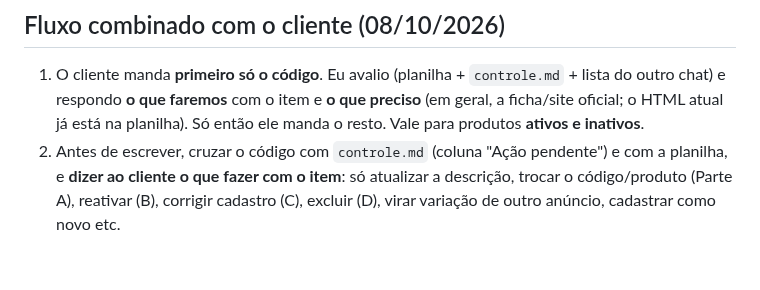
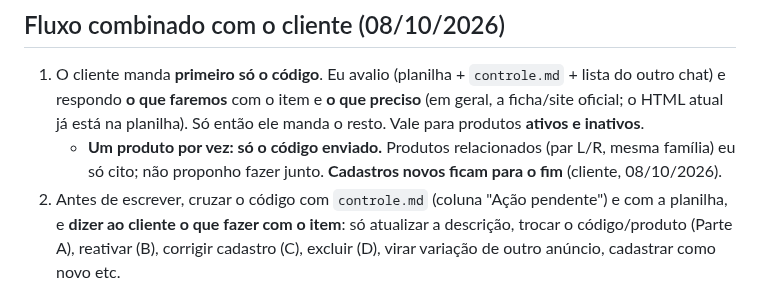
Before and after one commit to acquaclub/Loja-Integrada, a Markdown page: tema/ferramentas/briefing-descricoes-produto.md, the part around the change. Rendered like a GitHub page; blank space fills up the shorter version.

Commit message:
Briefing: um produto por vez; cadastros novos por último
Co-Authored-By: Claude Opus 5.5 <noreply@anthropic.com>
Claude-Session: https://claude.ai/code/session_01Sv22235mj63X4j5NZe34P5

```diff
--- a/tema/ferramentas/briefing-descricoes-produto.md
+++ b/tema/ferramentas/briefing-descricoes-produto.md
@@ -17,6 +17,7 @@ Leia este arquivo inteiro antes de começar. Ele resume o que já existe e o que
 
 ## Fluxo combinado com o cliente (08/10/2026)
 1. O cliente manda **primeiro só o código**. Eu avalio (planilha + `controle.md` + lista do outro chat) e respondo **o que faremos** com o item e **o que preciso** (em geral, a ficha/site oficial; o HTML atual já está na planilha). Só então ele manda o resto. Vale para produtos **ativos e inativos**.
+   - **Um produto por vez: só o código enviado.** Produtos relacionados (par L/R, mesma família) eu só cito; não proponho fazer junto. **Cadastros novos ficam para o fim** (cliente, 08/10/2026).
 2. Antes de escrever, cruzar o código com `controle.md` (coluna "Ação pendente") e com a planilha, e **dizer ao cliente o que fazer com o item**: só atualizar a descrição, trocar o código/produto (Parte A), reativar (B), corrigir cadastro (C), excluir (D), virar variação de outro anúncio, cadastrar como novo etc.
 3. Depois fazer a descrição (modelo novo) + nome, title e meta description, e entregar.
 4. Atualizar `controle.md` (tabela de cima + marcar "x" no catálogo) e `marcas.md` (dados oficiais novos da marca). Commit e push a cada entrega: o repositório é o lugar seguro para não perder nada quando a conversa for compactada.
```
